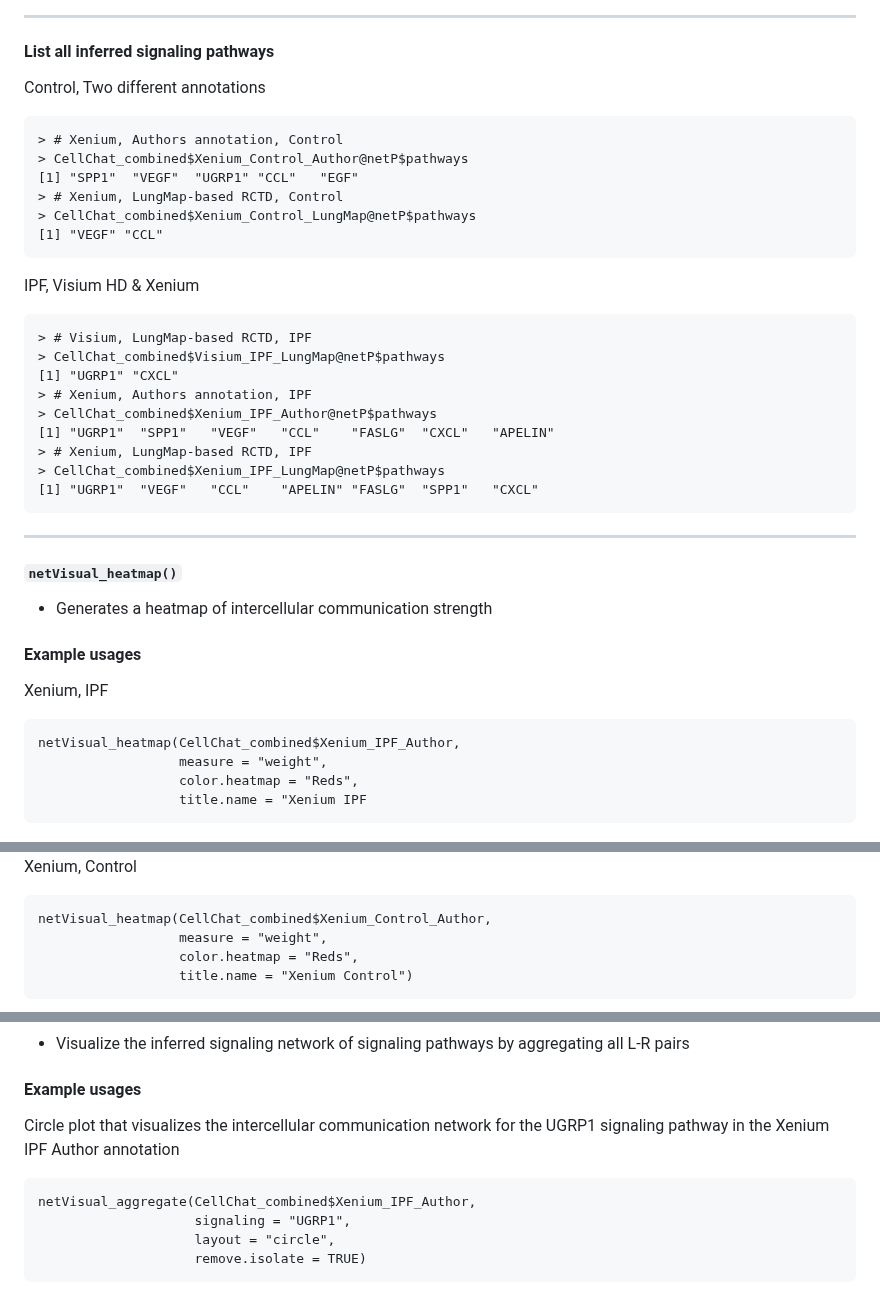
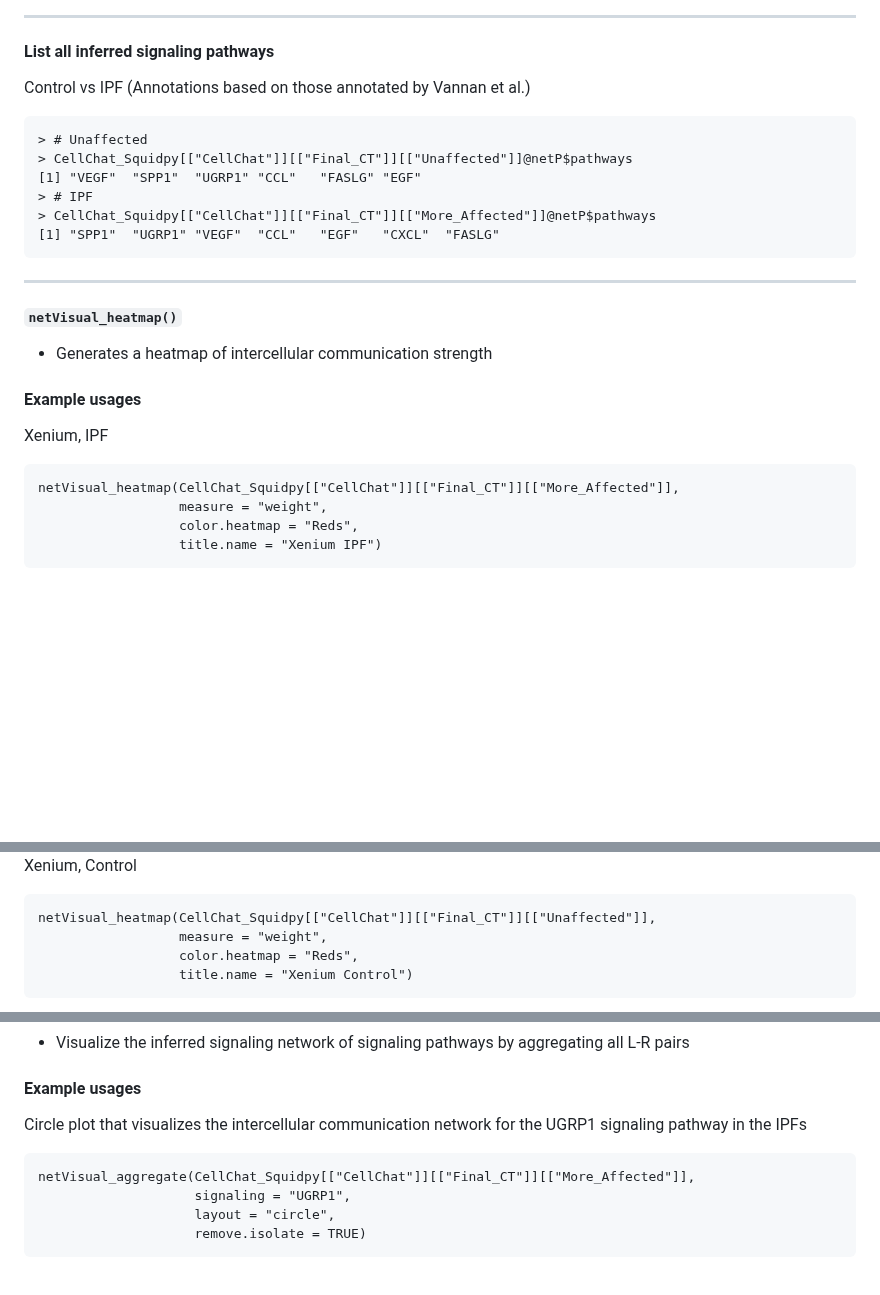
Before and after one commit to shunyasanuma/Spatial_LungChat, a Markdown page: 5.LungChat_functions/README.md, 3 parts joined by grey strips. GitHub-like rendering; blank space fills up the shorter version.

````diff
--- a/5.LungChat_functions/README.md
+++ b/5.LungChat_functions/README.md
@@ -575,43 +575,32 @@ netVisual_circle(CellChat_Squidpy[["CellChat"]][["Final_CT"]][["Unaffected"]]@ne
 
 ---
 #### List all inferred signaling pathways
-Control, Two different annotations
+Control vs IPF (Annotations based on those annotated by Vannan et al.)
 ```
-> # Xenium, Authors annotation, Control
-> CellChat_combined$Xenium_Control_Author@netP$pathways
-[1] "SPP1"  "VEGF"  "UGRP1" "CCL"   "EGF"
-> # Xenium, LungMap-based RCTD, Control
-> CellChat_combined$Xenium_Control_LungMap@netP$pathways
-[1] "VEGF" "CCL"
+> # Unaffected
+> CellChat_Squidpy[["CellChat"]][["Final_CT"]][["Unaffected"]]@netP$pathways
+[1] "VEGF"  "SPP1"  "UGRP1" "CCL"   "FASLG" "EGF"
+> # IPF
+> CellChat_Squidpy[["CellChat"]][["Final_CT"]][["More_Affected"]]@netP$pathways
+[1] "SPP1"  "UGRP1" "VEGF"  "CCL"   "EGF"   "CXCL"  "FASLG"
 ```
-IPF, Visium HD & Xenium
-```
-> # Visium, LungMap-based RCTD, IPF
-> CellChat_combined$Visium_IPF_LungMap@netP$pathways
-[1] "UGRP1" "CXCL"
-> # Xenium, Authors annotation, IPF
-> CellChat_combined$Xenium_IPF_Author@netP$pathways
-[1] "UGRP1"  "SPP1"   "VEGF"   "CCL"    "FASLG"  "CXCL"   "APELIN"
-> # Xenium, LungMap-based RCTD, IPF
-> CellChat_combined$Xenium_IPF_LungMap@netP$pathways
-[1] "UGRP1"  "VEGF"   "CCL"    "APELIN" "FASLG"  "SPP1"   "CXCL"
-```
+
 ---
 #### `netVisual_heatmap()`
 - Generates a heatmap of intercellular communication strength
 #### Example usages
 Xenium, IPF
 ```
-netVisual_heatmap(CellChat_combined$Xenium_IPF_Author,
+netVisual_heatmap(CellChat_Squidpy[["CellChat"]][["Final_CT"]][["More_Affected"]],
                   measure = "weight",
                   color.heatmap = "Reds",
-                  title.name = "Xenium IPF
+                  title.name = "Xenium IPF")
 ```
 <img src="./figures/netVisual_heatmap_1.png" alt="Example" width="1000"/>
 
 Xenium, Control
 ```
-netVisual_heatmap(CellChat_combined$Xenium_Control_Author,
+netVisual_heatmap(CellChat_Squidpy[["CellChat"]][["Final_CT"]][["Unaffected"]],
                   measure = "weight",
                   color.heatmap = "Reds",
                   title.name = "Xenium Control")
@@ -622,9 +611,9 @@ netVisual_heatmap(CellChat_combined$Xenium_Control_Author,
 #### `netVisual_aggregate()`
 - Visualize the inferred signaling network of signaling pathways by aggregating all L-R pairs
 #### Example usages
-Circle plot that visualizes the intercellular communication network for the UGRP1 signaling pathway in the Xenium IPF Author annotation
+Circle plot that visualizes the intercellular communication network for the UGRP1 signaling pathway in the IPFs
 ```
-netVisual_aggregate(CellChat_combined$Xenium_IPF_Author,
+netVisual_aggregate(CellChat_Squidpy[["CellChat"]][["Final_CT"]][["More_Affected"]],
                     signaling = "UGRP1",
                     layout = "circle",
                     remove.isolate = TRUE)
````
Also changed, not shown: other parts of 5.LungChat_functions/README.md (+94 -83 lines).
